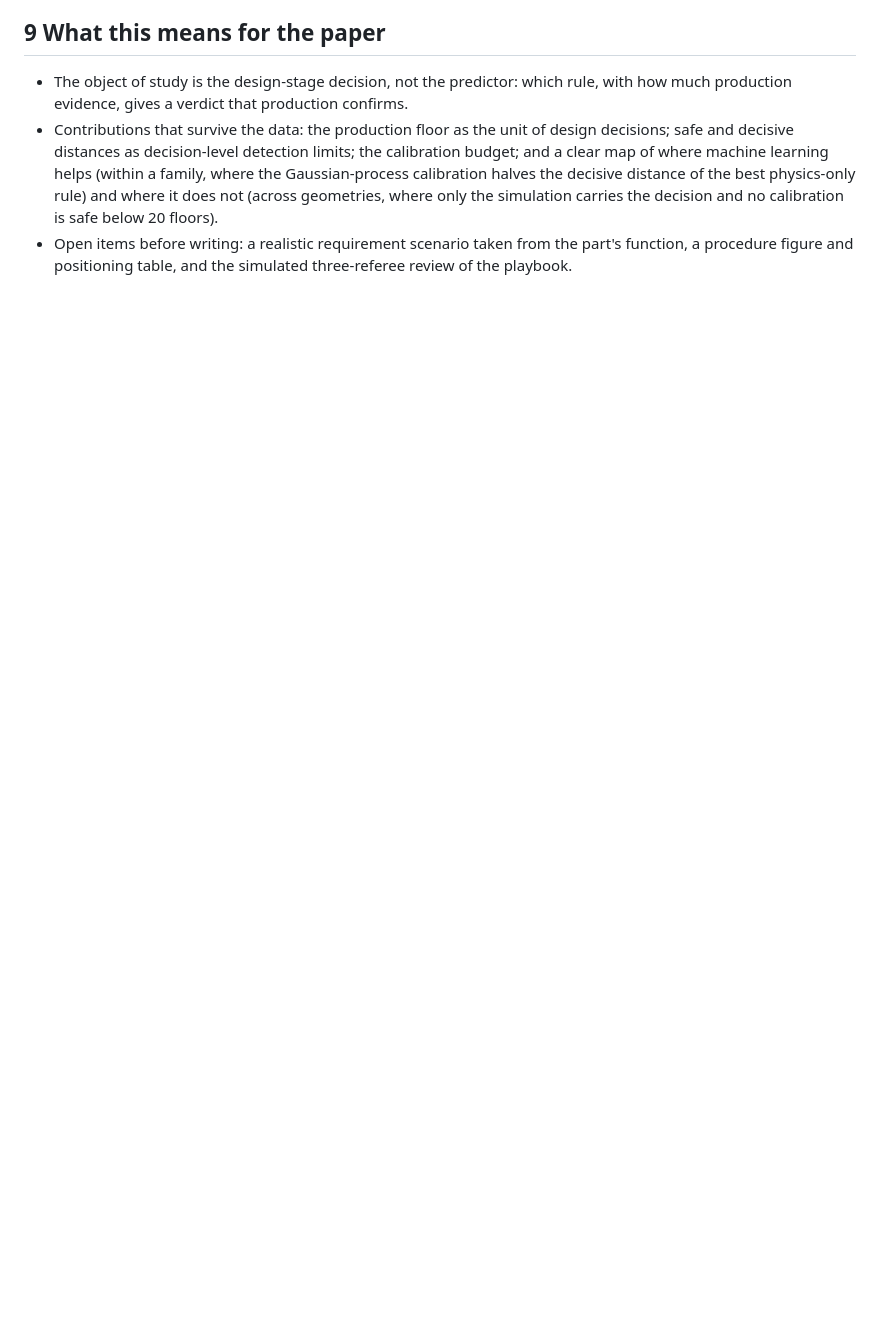
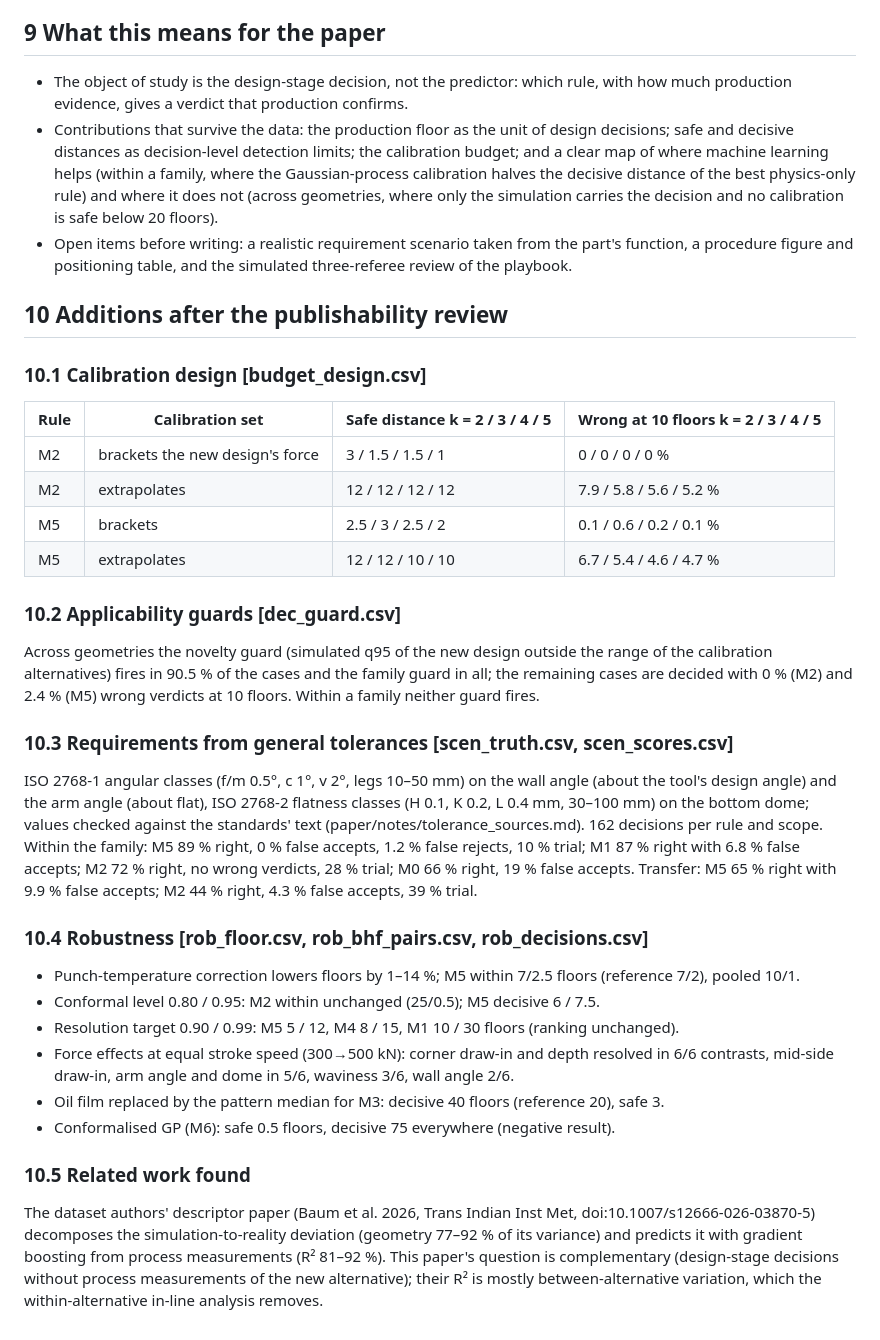
Before and after one commit to htcanseven/Claude, a Markdown page: results/findings.md, the part around one of its changes. Drawn GitHub-style; blank space fills up the shorter version.

Commit message:
Findings: calibration design, guards, tolerance scenarios, robustness, CIs
Co-Authored-By: Claude Opus 5.5 <noreply@anthropic.com>
Claude-Session: https://claude.ai/code/session_015HbQstYTFUntVMSzU258TN

```diff
--- a/results/findings.md
+++ b/results/findings.md
@@ -226,3 +235,47 @@ Simulated against measured sensitivity [ds_sensitivity.csv; Figure F2]:
   simulation carries the decision and no calibration is safe below 20 floors).
 - Open items before writing: a realistic requirement scenario taken from the part's function, a procedure
   figure and positioning table, and the simulated three-referee review of the playbook.
+
+## 10 Additions after the publishability review
+
+### 10.1 Calibration design [budget_design.csv]
+
+| Rule | Calibration set | Safe distance k = 2 / 3 / 4 / 5 | Wrong at 10 floors k = 2 / 3 / 4 / 5 |
+|---|---|---|---|
+| M2 | brackets the new design's force | 3 / 1.5 / 1.5 / 1 | 0 / 0 / 0 / 0 % |
+| M2 | extrapolates | 12 / 12 / 12 / 12 | 7.9 / 5.8 / 5.6 / 5.2 % |
+| M5 | brackets | 2.5 / 3 / 2.5 / 2 | 0.1 / 0.6 / 0.2 / 0.1 % |
+| M5 | extrapolates | 12 / 12 / 10 / 10 | 6.7 / 5.4 / 4.6 / 4.7 % |
+
+### 10.2 Applicability guards [dec_guard.csv]
+
+Across geometries the novelty guard (simulated q95 of the new design outside the range of the calibration
+alternatives) fires in 90.5 % of the cases and the family guard in all; the remaining cases are decided with 0 %
+(M2) and 2.4 % (M5) wrong verdicts at 10 floors. Within a family neither guard fires.
+
+### 10.3 Requirements from general tolerances [scen_truth.csv, scen_scores.csv]
+
+ISO 2768-1 angular classes (f/m 0.5°, c 1°, v 2°, legs 10–50 mm) on the wall angle (about the tool's design
+angle) and the arm angle (about flat), ISO 2768-2 flatness classes (H 0.1, K 0.2, L 0.4 mm, 30–100 mm) on the
+bottom dome; values checked against the standards' text (paper/notes/tolerance_sources.md). 162 decisions per
+rule and scope. Within the family: M5 89 % right, 0 % false accepts, 1.2 % false rejects, 10 % trial; M1 87 %
+right with 6.8 % false accepts; M2 72 % right, no wrong verdicts, 28 % trial; M0 66 % right, 19 % false accepts.
+Transfer: M5 65 % right with 9.9 % false accepts; M2 44 % right, 4.3 % false accepts, 39 % trial.
+
+### 10.4 Robustness [rob_floor.csv, rob_bhf_pairs.csv, rob_decisions.csv]
+
+- Punch-temperature correction lowers floors by 1–14 %; M5 within 7/2.5 floors (reference 7/2), pooled 10/1.
+- Conformal level 0.80 / 0.95: M2 within unchanged (25/0.5); M5 decisive 6 / 7.5.
+- Resolution target 0.90 / 0.99: M5 5 / 12, M4 8 / 15, M1 10 / 30 floors (ranking unchanged).
+- Force effects at equal stroke speed (300→500 kN): corner draw-in and depth resolved in 6/6 contrasts, mid-side
+  draw-in, arm angle and dome in 5/6, waviness 3/6, wall angle 2/6.
+- Oil film replaced by the pattern median for M3: decisive 40 floors (reference 20), safe 3.
+- Conformalised GP (M6): safe 0.5 floors, decisive 75 everywhere (negative result).
+
+### 10.5 Related work found
+
+The dataset authors' descriptor paper (Baum et al. 2026, Trans Indian Inst Met, doi:10.1007/s12666-026-03870-5)
+decomposes the simulation-to-reality deviation (geometry 77–92 % of its variance) and predicts it with gradient
+boosting from process measurements (R² 81–92 %). This paper's question is complementary (design-stage decisions
+without process measurements of the new alternative); their R² is mostly between-alternative variation, which
+the within-alternative in-line analysis removes.
```
Also changed, not shown: other parts of results/findings.md (+15 -6 lines).
